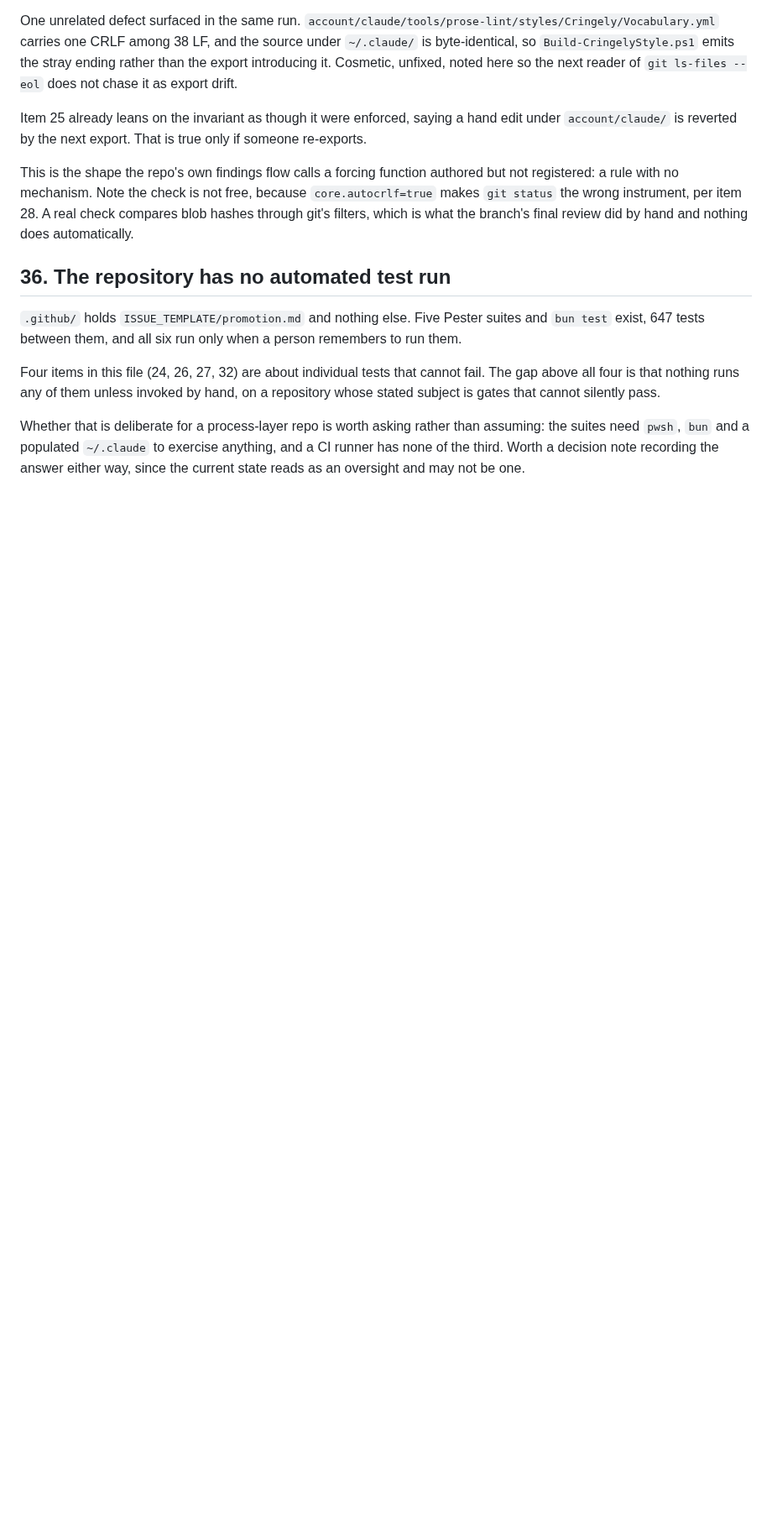
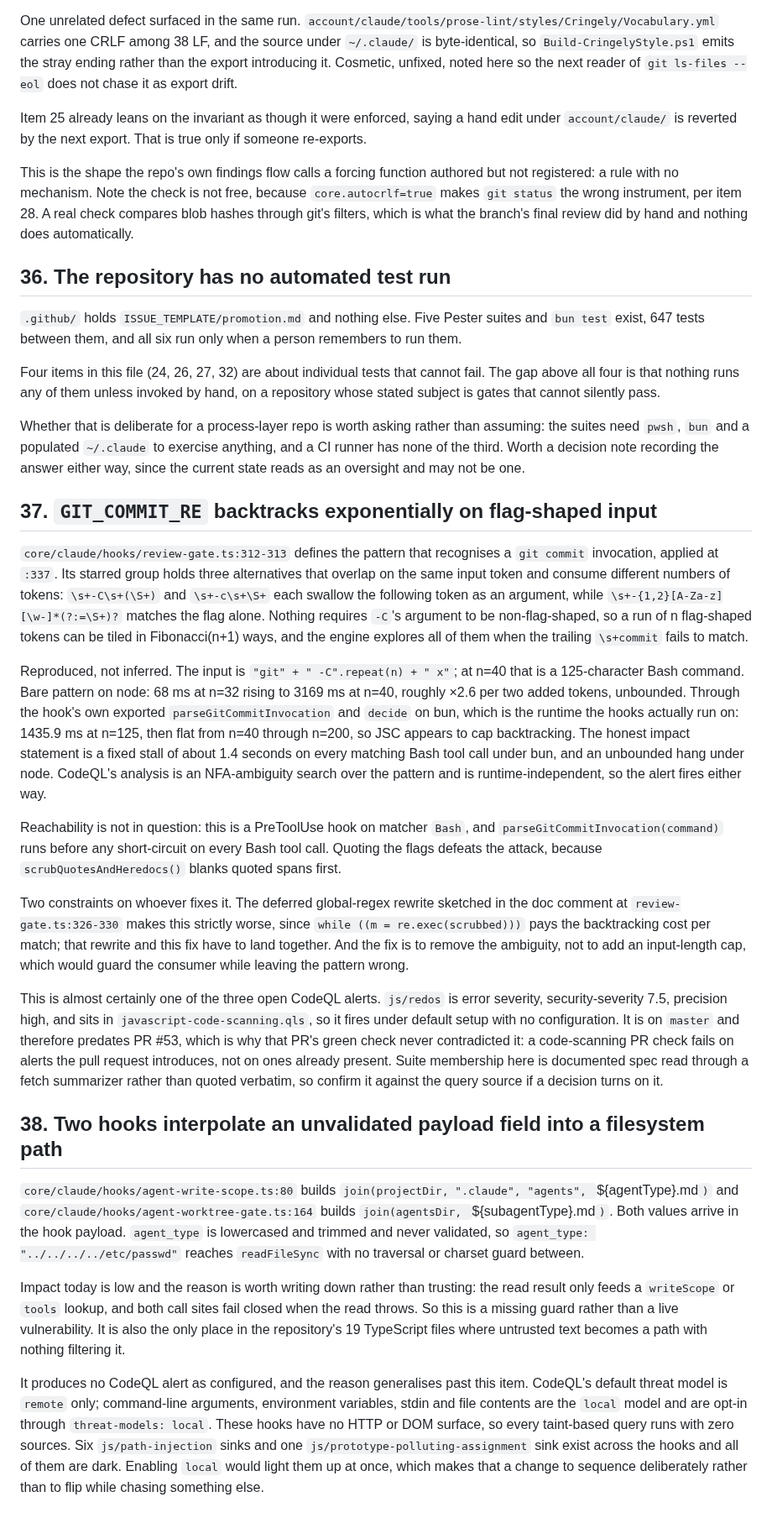
Before and after one commit to Cringely/agent-harness-core, a Markdown page: docs/backlog.md, the part around the change. Shown at 84% size. GitHub-like rendering; blank space fills up the shorter version.

Commit message:
docs(backlog): items 37 and 38 from the TypeScript security review
Item 37 is a reproduced ReDoS in review-gate.ts's GIT_COMMIT_RE, and it is
almost certainly one of the three open CodeQL alerts. Three alternatives in
the starred group overlap on the same token while consuming different token
counts, giving Fibonacci-many parses of a run of flag-shaped tokens. A
125-character Bash command reaches 1.4s through the hook's real code path on
bun and grows without bound on node.

It lives on master, which is why PR #53's green code-scanning check never
contradicted it. That check fails on alerts a pull request introduces, not
on ones already present. The inference that a passing check ruled out
error-severity findings was mine and was unsound.

Item 38 records two hooks interpolating an unvalidated payload field into a
path, and with it the reason neither shows up in scanning: CodeQL's default
threat model is remote-only, so six path-injection sinks and one
prototype-pollution sink across these hooks have no active source. That is
a property of the configuration rather than of the code, and enabling the
local threat model would surface all seven at once.

Recorded rather than fixed. Both live in core/claude/hooks/ and this branch
is the account payload at its publish gate; fixing unrelated master code
here would put an unreviewed change behind a gate that already passed.

```diff
--- a/docs/backlog.md
+++ b/docs/backlog.md
@@ -1138,3 +1138,61 @@ Whether that is deliberate for a process-layer repo is worth asking rather than
 need `pwsh`, `bun` and a populated `~/.claude` to exercise anything, and a CI runner has none of the
 third. Worth a decision note recording the answer either way, since the current state reads
 as an oversight and may not be one.
+
+## 37. `GIT_COMMIT_RE` backtracks exponentially on flag-shaped input
+
+`core/claude/hooks/review-gate.ts:312-313` defines the pattern that recognises a `git commit`
+invocation, applied at `:337`. Its starred group holds three alternatives that overlap on the same
+input token and consume different numbers of tokens: `\s+-C\s+(\S+)` and `\s+-c\s+\S+` each swallow
+the following token as an argument, while `\s+-{1,2}[A-Za-z][\w-]*(?:=\S+)?` matches the flag alone.
+Nothing requires `-C`'s argument to be non-flag-shaped, so a run of n flag-shaped tokens can be
+tiled in Fibonacci(n+1) ways, and the engine explores all of them when the trailing `\s+commit`
+fails to match.
+
+Reproduced, not inferred. The input is `"git" + " -C".repeat(n) + " x"`; at n=40 that is a
+125-character Bash command. Bare pattern on node: 68 ms at n=32 rising to 3169 ms at n=40, roughly
+×2.6 per two added tokens, unbounded. Through the hook's own exported `parseGitCommitInvocation`
+and `decide` on bun, which is the runtime the hooks actually run on: 1435.9 ms at n=125, then flat
+from n=40 through n=200, so JSC appears to cap backtracking. The honest impact statement is a fixed
+stall of about 1.4 seconds on every matching Bash tool call under bun, and an unbounded hang under
+node. CodeQL's analysis is an NFA-ambiguity search over the pattern and is runtime-independent, so
+the alert fires either way.
+
+Reachability is not in question: this is a PreToolUse hook on matcher `Bash`, and
+`parseGitCommitInvocation(command)` runs before any short-circuit on every Bash tool call. Quoting
+the flags defeats the attack, because `scrubQuotesAndHeredocs()` blanks quoted spans first.
+
+Two constraints on whoever fixes it. The deferred global-regex rewrite sketched in the doc comment
+at `review-gate.ts:326-330` makes this strictly worse, since `while ((m = re.exec(scrubbed)))` pays
+the backtracking cost per match; that rewrite and this fix have to land together. And the fix is to
+remove the ambiguity, not to add an input-length cap, which would guard the consumer while leaving
+the pattern wrong.
+
+This is almost certainly one of the three open CodeQL alerts. `js/redos` is error severity,
+security-severity 7.5, precision high, and sits in `javascript-code-scanning.qls`, so it fires under
+default setup with no configuration. It is on `master` and therefore predates PR #53, which is why
+that PR's green check never contradicted it: a code-scanning PR check fails on alerts the pull
+request introduces, not on ones already present. Suite membership here is documented spec read
+through a fetch summarizer rather than quoted verbatim, so confirm it against the query source if a
+decision turns on it.
+
+## 38. Two hooks interpolate an unvalidated payload field into a filesystem path
+
+`core/claude/hooks/agent-write-scope.ts:80` builds `join(projectDir, ".claude", "agents",
+`${agentType}.md`)` and `core/claude/hooks/agent-worktree-gate.ts:164` builds
+`join(agentsDir, `${subagentType}.md`)`. Both values arrive in the hook payload. `agent_type` is
+lowercased and trimmed and never validated, so `agent_type: "../../../../etc/passwd"` reaches
+`readFileSync` with no traversal or charset guard between.
+
+Impact today is low and the reason is worth writing down rather than trusting: the read result only
+feeds a `writeScope` or `tools` lookup, and both call sites fail closed when the read throws. So
+this is a missing guard rather than a live vulnerability. It is also the only place in the
+repository's 19 TypeScript files where untrusted text becomes a path with nothing filtering it.
+
+It produces no CodeQL alert as configured, and the reason generalises past this item. CodeQL's
+default threat model is `remote` only; command-line arguments, environment variables, stdin and
+file contents are the `local` model and are opt-in through `threat-models: local`. These hooks have
+no HTTP or DOM surface, so every taint-based query runs with zero sources. Six `js/path-injection`
+sinks and one `js/prototype-polluting-assignment` sink exist across the hooks and all of them are
+dark. Enabling `local` would light them up at once, which makes that a change to sequence
+deliberately rather than to flip while chasing something else.
```
